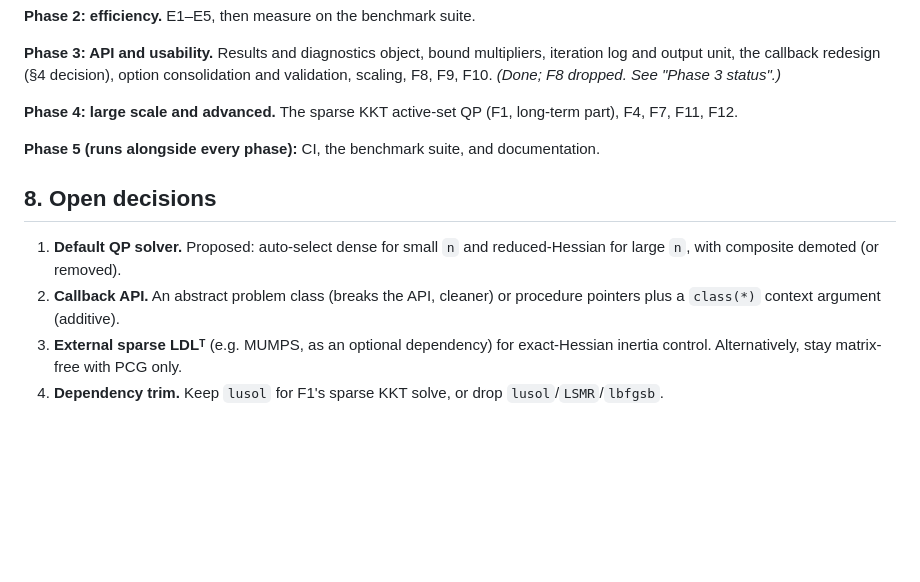
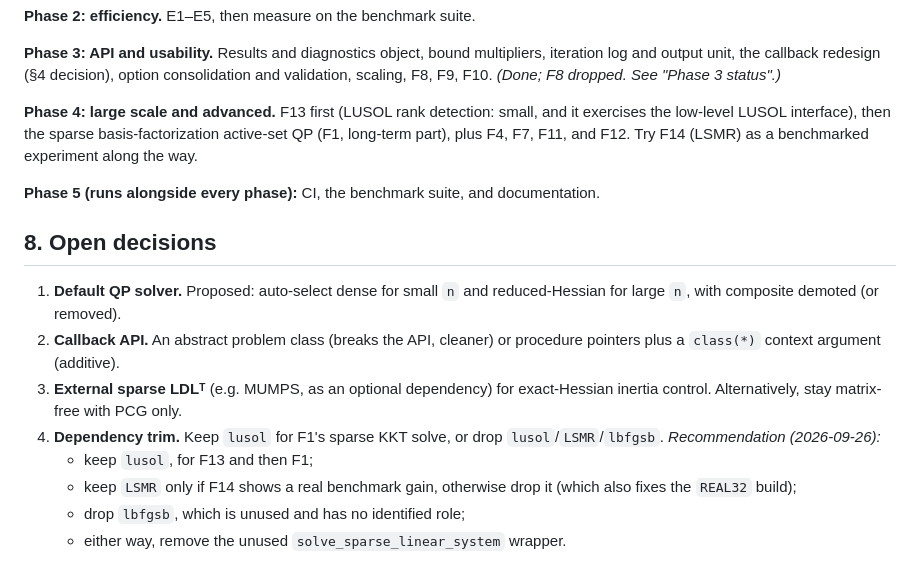
Before and after one commit to jacobwilliams/sqpopt, a Markdown page: plan/ROADMAP.md, the part around one of its changes. Drawn GitHub-style; blank space fills up the shorter version.

```diff
--- a/plan/ROADMAP.md
+++ b/plan/ROADMAP.md
@@ -610,8 +673,10 @@ multipliers, iteration log and output unit, the callback redesign (§4
 decision), option consolidation and validation, scaling, F8, F9, F10.
 *(Done; F8 dropped. See "Phase 3 status".)*
 
-**Phase 4: large scale and advanced.** The sparse KKT active-set QP
-(F1, long-term part), F4, F7, F11, F12.
+**Phase 4: large scale and advanced.** F13 first (LUSOL rank detection:
+small, and it exercises the low-level LUSOL interface), then the sparse
+basis-factorization active-set QP (F1, long-term part), plus F4, F7,
+F11, and F12. Try F14 (LSMR) as a benchmarked experiment along the way.
 
 **Phase 5 (runs alongside every phase):** CI, the benchmark suite, and
 documentation.
@@ -626,4 +691,9 @@ documentation.
    for exact-Hessian inertia control. Alternatively, stay matrix-free
    with PCG only.
 4. **Dependency trim.** Keep `lusol` for F1's sparse KKT solve, or drop
-   `lusol`/`LSMR`/`lbfgsb`.
+   `lusol`/`LSMR`/`lbfgsb`. *Recommendation (2026-09-26):*
+   - keep `lusol`, for F13 and then F1;
+   - keep `LSMR` only if F14 shows a real benchmark gain, otherwise drop
+     it (which also fixes the `REAL32` build);
+   - drop `lbfgsb`, which is unused and has no identified role;
+   - either way, remove the unused `solve_sparse_linear_system` wrapper.
```
Also changed, not shown: other parts of plan/ROADMAP.md (+64 -1 lines).
